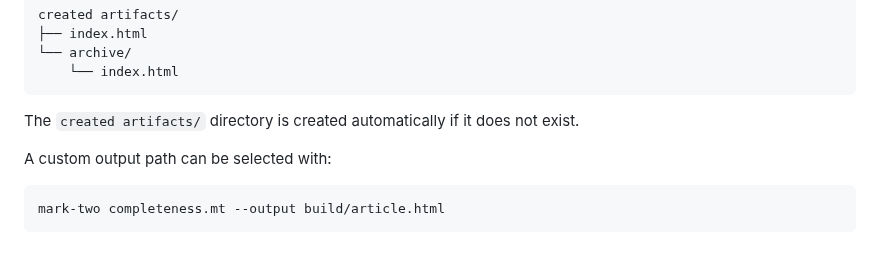
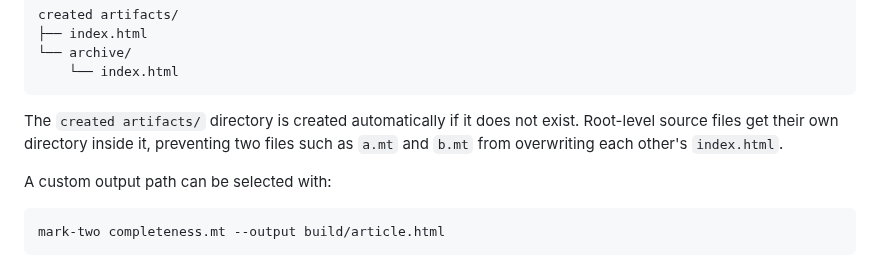
Before and after one commit to VivekH90/mark-two, a Markdown page: README.md, the part around the change. Rendered like a GitHub page.

Commit message:
Document root artifact collision handling

````diff
--- a/README.md
+++ b/README.md
@@ -57,7 +57,7 @@ created artifacts/
     └── index.html
 ```
 
-The `created artifacts/` directory is created automatically if it does not exist.
+The `created artifacts/` directory is created automatically if it does not exist. Root-level source files get their own directory inside it, preventing two files such as `a.mt` and `b.mt` from overwriting each other's `index.html`.
 
 A custom output path can be selected with:
 
````
